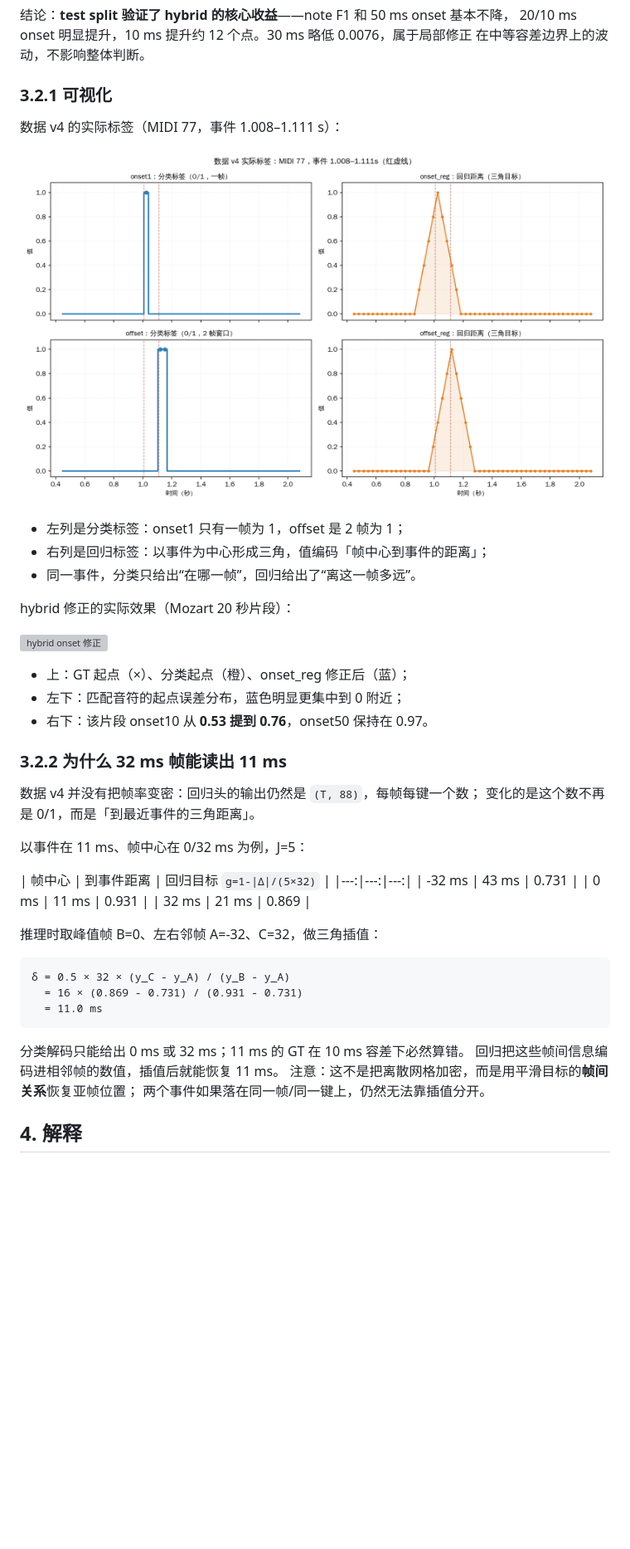
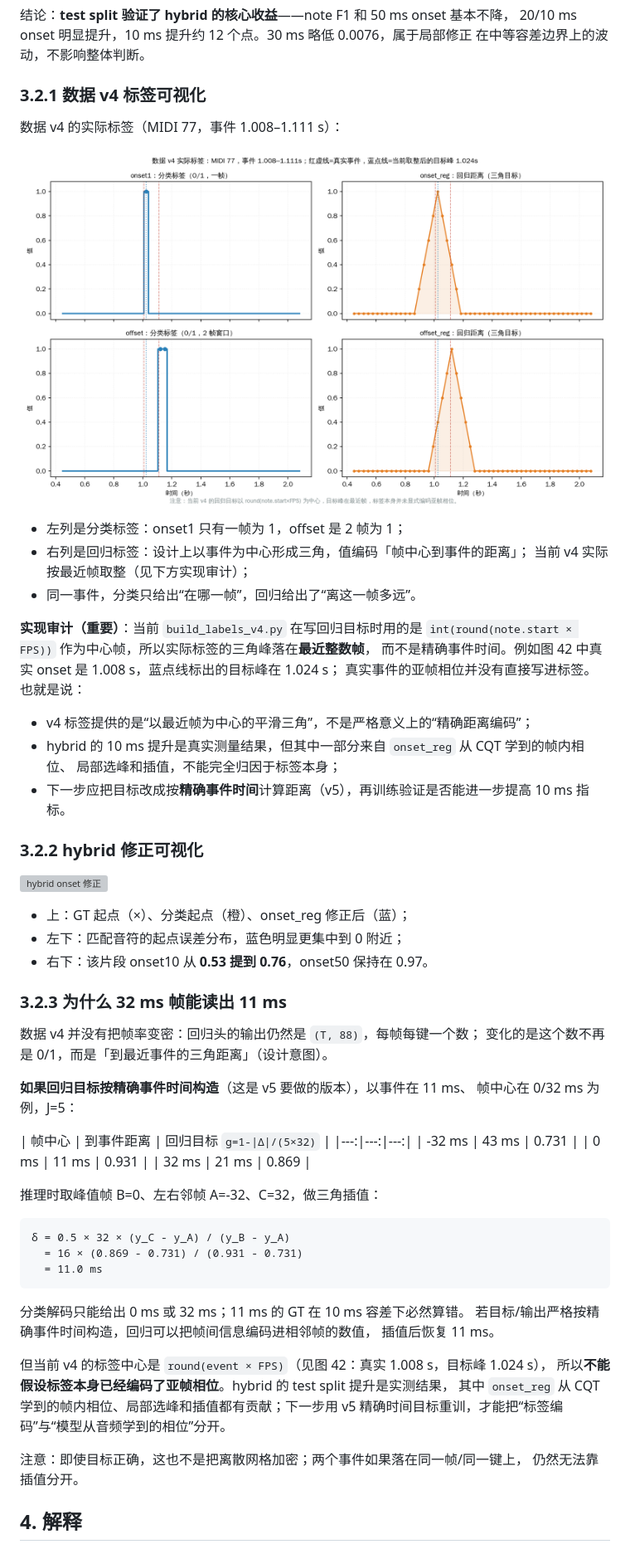
Before and after one commit to chenyongxin/vibe-piano-transcription, a Markdown page: training/2026-11-11_duration_offset_hybrid.md, the part around the change. Shown at 83% size. Drawn GitHub-style; pictures changed too: docs/figs/42_v4_regression_channels.png; blank space fills up the shorter version; grey boxes are pictures that could not be loaded.

Commit message:
docs: 修正 v4 回归标签的取整说明并标注目标峰
- 审计发现当前 build_labels_v4.py 使用 round(note.start×FPS) 作为回归目标中心，标签峰落在最近整数帧，未显式编码亚帧相位
- docs/figs/42 增加蓝点线（目标峰 1.024s）与红虚线（真实事件 1.008s）对比及说明
- training 报告补充实现审计：v4 是“最近帧中心的平滑三角”，hybrid 的 10ms 提升不能完全归因于标签；计划用精确事件时间目标（v5）重训验证
- 修正 3.2.3 的先决条件与边界说明

co-authored by: DeepSeek Harness 0.2.2-rc.1 (deepseek-flash / DeepSeek-V41-Flash)

````diff
--- a/training/2026-11-11_duration_offset_hybrid.md
+++ b/training/2026-11-11_duration_offset_hybrid.md
@@ -90,17 +90,28 @@
 20/10 ms onset 明显提升，10 ms 提升约 12 个点。30 ms 略低 0.0076，属于局部修正
 在中等容差边界上的波动，不影响整体判断。
 
-### 3.2.1 可视化
+### 3.2.1 数据 v4 标签可视化
 
 数据 v4 的实际标签（MIDI 77，事件 1.008–1.111 s）：
 
 ![数据 v4 的分类与回归通道](../docs/figs/42_v4_regression_channels.png)
 
 - 左列是分类标签：onset1 只有一帧为 1，offset 是 2 帧为 1；
-- 右列是回归标签：以事件为中心形成三角，值编码「帧中心到事件的距离」；
+- 右列是回归标签：设计上以事件为中心形成三角，值编码「帧中心到事件的距离」；
+  当前 v4 实际按最近帧取整（见下方实现审计）；
 - 同一事件，分类只给出“在哪一帧”，回归给出了“离这一帧多远”。
 
-hybrid 修正的实际效果（Mozart 20 秒片段）：
+**实现审计（重要）**：当前 `build_labels_v4.py` 在写回归目标时用的是
+`int(round(note.start × FPS))` 作为中心帧，所以实际标签的三角峰落在**最近整数帧**，
+而不是精确事件时间。例如图 42 中真实 onset 是 1.008 s，蓝点线标出的目标峰在 1.024 s；
+真实事件的亚帧相位并没有直接写进标签。也就是说：
+
+- v4 标签提供的是“以最近帧为中心的平滑三角”，不是严格意义上的“精确距离编码”；
+- hybrid 的 10 ms 提升是真实测量结果，但其中一部分来自 `onset_reg` 从 CQT 学到的帧内相位、
+  局部选峰和插值，不能完全归因于标签本身；
+- 下一步应把目标改成按**精确事件时间**计算距离（v5），再训练验证是否能进一步提高 10 ms 指标。
+
+### 3.2.2 hybrid 修正可视化
 
 ![hybrid onset 修正](../docs/figs/43_hybrid_onset_improvement.png)
 
@@ -108,12 +119,13 @@ hybrid 修正的实际效果（Mozart 20 秒片段）：
 - 左下：匹配音符的起点误差分布，蓝色明显更集中到 0 附近；
 - 右下：该片段 onset10 从 **0.53 提到 0.76**，onset50 保持在 0.97。
 
-### 3.2.2 为什么 32 ms 帧能读出 11 ms
+### 3.2.3 为什么 32 ms 帧能读出 11 ms
 
 数据 v4 并没有把帧率变密：回归头的输出仍然是 `(T, 88)`，每帧每键一个数；
-变化的是这个数不再是 0/1，而是「到最近事件的三角距离」。
+变化的是这个数不再是 0/1，而是「到最近事件的三角距离」（设计意图）。
 
-以事件在 11 ms、帧中心在 0/32 ms 为例，J=5：
+**如果回归目标按精确事件时间构造**（这是 v5 要做的版本），以事件在 11 ms、
+帧中心在 0/32 ms 为例，J=5：
 
 | 帧中心 | 到事件距离 | 回归目标 `g=1-|Δ|/(5×32)` |
 |---:|---:|---:|
@@ -130,9 +142,16 @@ hybrid 修正的实际效果（Mozart 20 秒片段）：
 ```
 
 分类解码只能给出 0 ms 或 32 ms；11 ms 的 GT 在 10 ms 容差下必然算错。
-回归把这些帧间信息编码进相邻帧的数值，插值后就能恢复 11 ms。
-注意：这不是把离散网格加密，而是用平滑目标的**帧间关系**恢复亚帧位置；
-两个事件如果落在同一帧/同一键上，仍然无法靠插值分开。
+若目标/输出严格按精确事件时间构造，回归可以把帧间信息编码进相邻帧的数值，
+插值后恢复 11 ms。
+
+但当前 v4 的标签中心是 `round(event × FPS)`（见图 42：真实 1.008 s，目标峰 1.024 s），
+所以**不能假设标签本身已经编码了亚帧相位**。hybrid 的 test split 提升是实测结果，
+其中 `onset_reg` 从 CQT 学到的帧内相位、局部选峰和插值都有贡献；下一步用 v5
+精确时间目标重训，才能把“标签编码”与“模型从音频学到的相位”分开。
+
+注意：即使目标正确，这也不是把离散网格加密；两个事件如果落在同一帧/同一键上，
+仍然无法靠插值分开。
 
 ## 4. 解释
 
````
